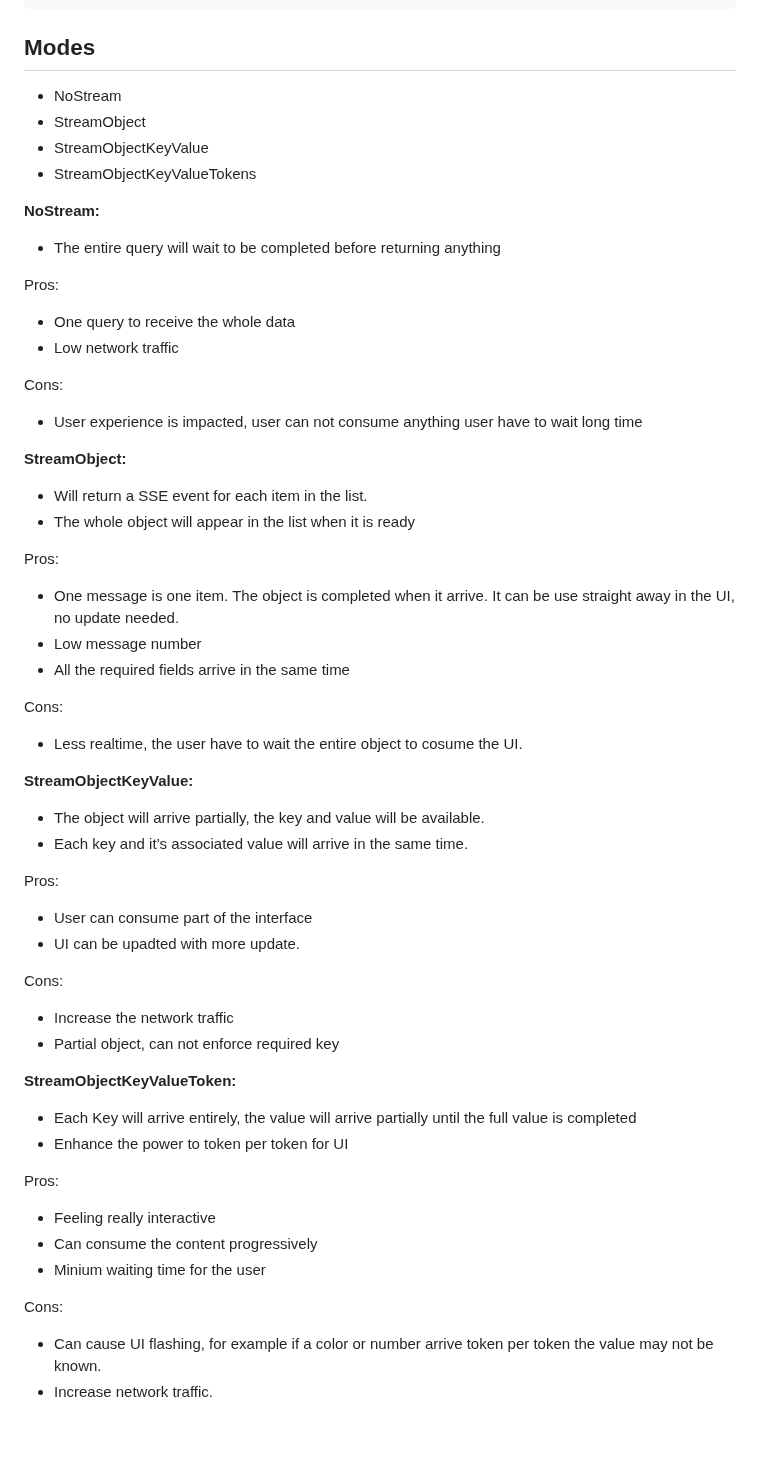
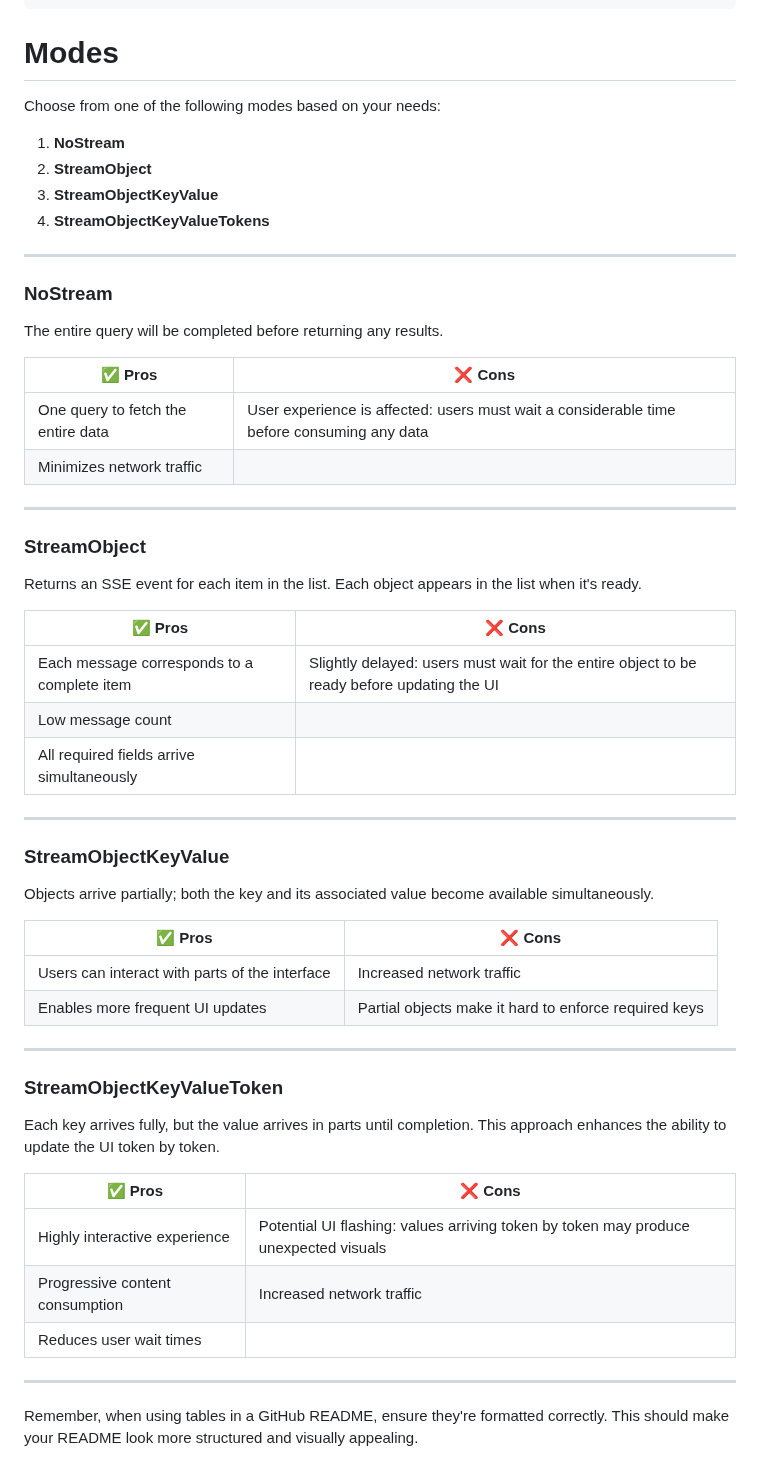
Before and after one commit to st3w4r/openai-partial-stream, a Markdown page: README.md, the part around the change. GitHub-like rendering; blank space fills up the shorter version.

````diff
--- a/README.md
+++ b/README.md
@@ -102,67 +102,61 @@ Output:
 ```
 
 
-## Modes
+# Modes
 
-- NoStream
-- StreamObject
-- StreamObjectKeyValue
-- StreamObjectKeyValueTokens
+Choose from one of the following modes based on your needs:
 
+1. **NoStream**
+2. **StreamObject**
+3. **StreamObjectKeyValue**
+4. **StreamObjectKeyValueTokens**
 
-**NoStream:**
-- The entire query will wait to be completed before returning anything
+---
 
-Pros:
-- One query to receive the whole data
-- Low network traffic
+### NoStream
 
-Cons:
-- User experience is impacted, user can not consume anything user have to wait long time
+The entire query will be completed before returning any results.
 
-**StreamObject:**
-- Will return a SSE event for each item in the list.
-- The whole object will appear in the list when it is ready
+| ✅ **Pros**                                           | ❌ **Cons**                                                                                   |
+|-----------------------------------------------------|-----------------------------------------------------------------------------------------------|
+| One query to fetch the entire data                  | User experience is affected: users must wait a considerable time before consuming any data    |
+| Minimizes network traffic                           |                                                                                               |
 
-Pros:
+---
 
-- One message is one item. The object is completed when it arrive. It can be use straight away in the UI, no update needed.
-- Low message number
-- All the required fields arrive in the same time
+### StreamObject
 
-Cons:
+Returns an SSE event for each item in the list. Each object appears in the list when it's ready.
 
-- Less realtime, the user have to wait the entire object to cosume the UI.
+| ✅ **Pros**                                           | ❌ **Cons**                                                                                   |
+|-----------------------------------------------------|-----------------------------------------------------------------------------------------------|
+| Each message corresponds to a complete item         | Slightly delayed: users must wait for the entire object to be ready before updating the UI    |
+| Low message count                                   |                                                                                               |
+| All required fields arrive simultaneously            |                                                                                               |
 
+---
 
-**StreamObjectKeyValue:**
+### StreamObjectKeyValue
 
-- The object will arrive partially, the key and value will be available.
-- Each key and it’s associated value will arrive in the same time.
+Objects arrive partially; both the key and its associated value become available simultaneously.
 
-Pros:
+| ✅ **Pros**                                           | ❌ **Cons**                                                                                   |
+|-----------------------------------------------------|-----------------------------------------------------------------------------------------------|
+| Users can interact with parts of the interface      | Increased network traffic                                                                     |
+| Enables more frequent UI updates                    | Partial objects make it hard to enforce required keys                                         |
 
-- User can consume part of the interface
-- UI can be upadted with more update.
+---
 
-Cons:
+### StreamObjectKeyValueToken
 
-- Increase the network traffic
-- Partial object, can not enforce required key
+Each key arrives fully, but the value arrives in parts until completion. This approach enhances the ability to update the UI token by token.
 
+| ✅ **Pros**                                           | ❌ **Cons**                                                                                   |
+|-----------------------------------------------------|-----------------------------------------------------------------------------------------------|
+| Highly interactive experience                       | Potential UI flashing: values arriving token by token may produce unexpected visuals          |
+| Progressive content consumption                     | Increased network traffic                                                                     |
+| Reduces user wait times                             |                                                                                               |
 
-**StreamObjectKeyValueToken:**
+---
 
-- Each Key will arrive entirely, the value will arrive partially until the full value is completed
-- Enhance the power to token per token for UI
-
-Pros:
-
-- Feeling really interactive
-- Can consume the content progressively
-- Minium waiting time for the user
-
-Cons:
-
-- Can cause UI flashing, for example if a color or number arrive token per token the value may not be known.
-- Increase network traffic.
+Remember, when using tables in a GitHub README, ensure they're formatted correctly. This should make your README look more structured and visually appealing.
````
